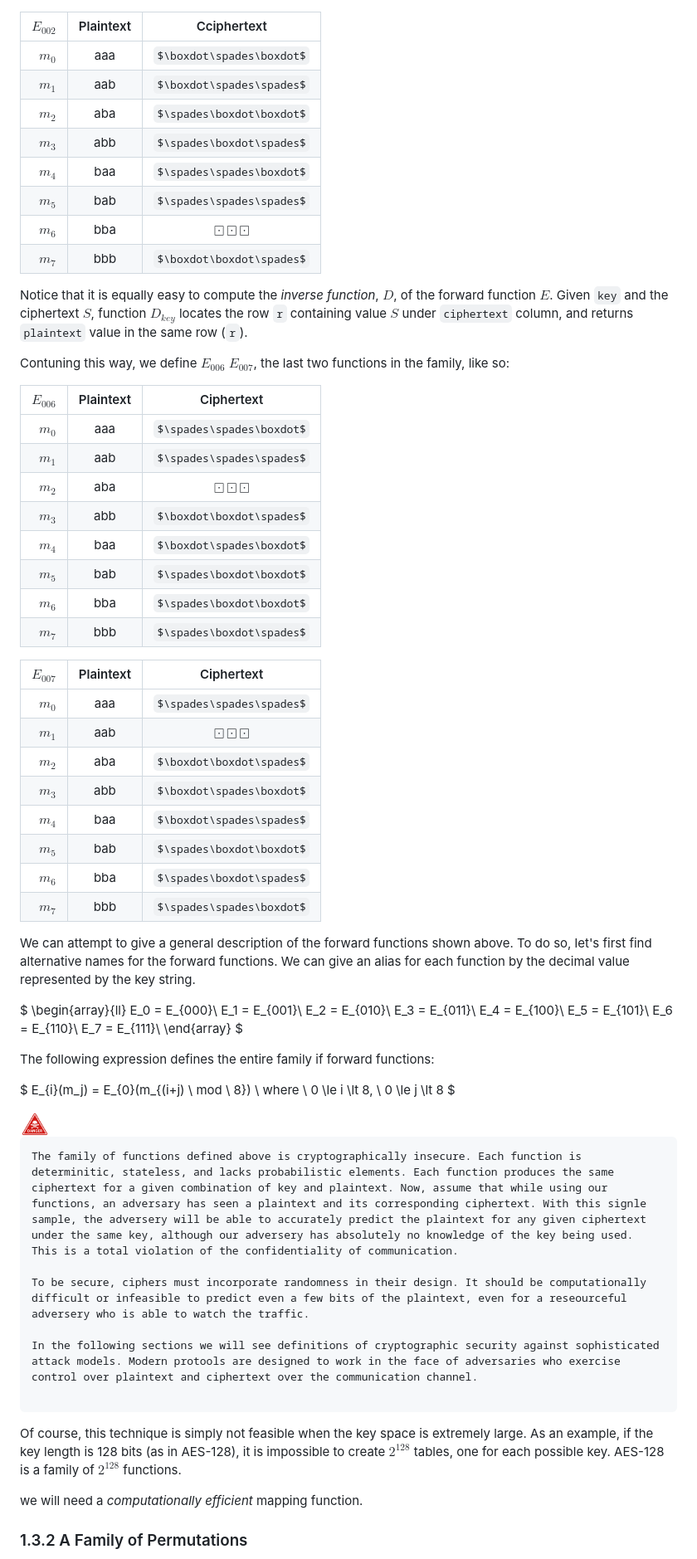
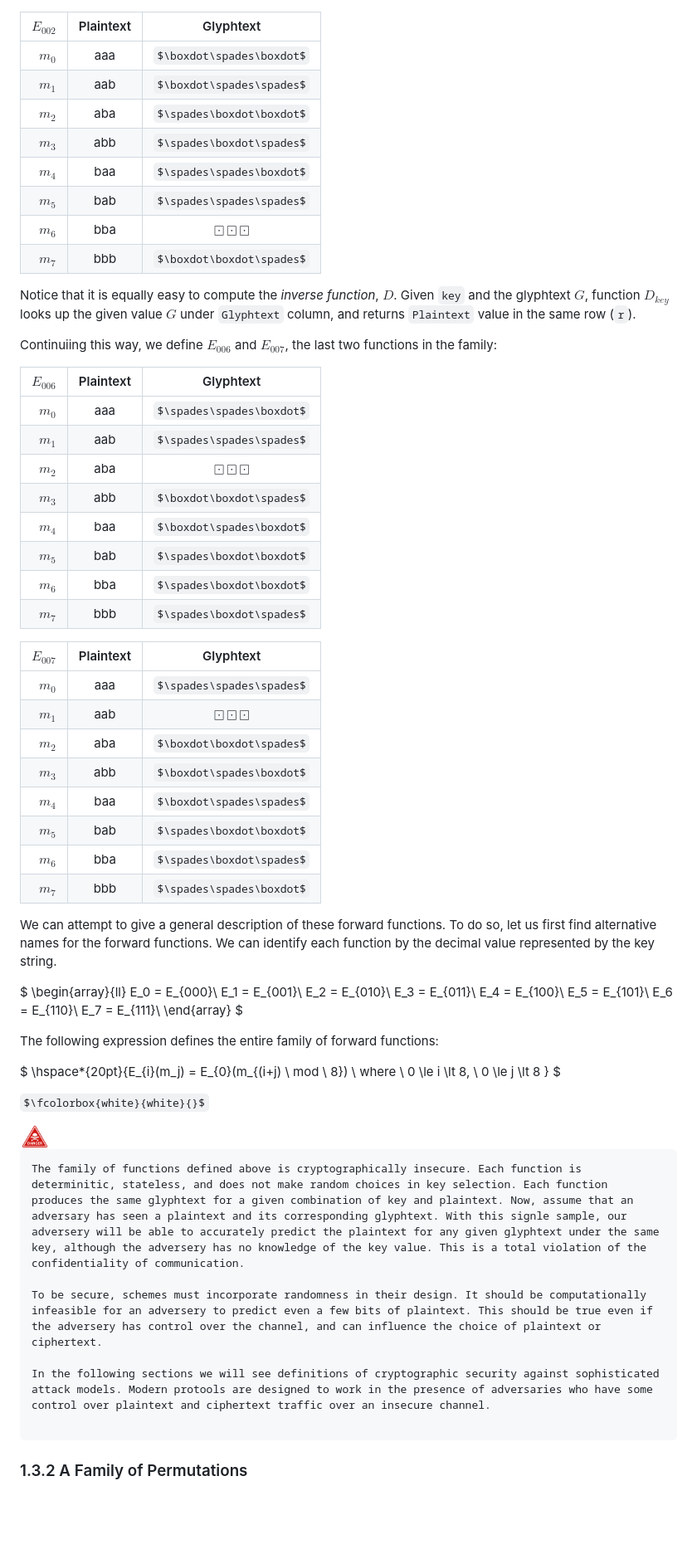
Before and after one commit to DeviPrasad/tls13c, a Markdown page: book/part-01.md, the part around the change printed below. Shown: that part at 83% size. GitHub-like rendering; some formulas as TeX source; blank space fills up the shorter version.

````diff
--- a/book/part-01.md
+++ b/book/part-01.md
@@ -117,7 +182,7 @@ Coming back to our example, let's define a table per function. In other words, w
 
 
 
-| $E_{002}$ | Plaintext |       Cciphertext        |
+| $E_{002}$ | Plaintext |       Glyphtext         |
 |    ----:  | :--------:| :---------------------: |
 |    $m_0$  | aaa       | $\boxdot\spades\boxdot$ |
 |    $m_1$  | aab       | $\boxdot\spades\spades$ |
@@ -129,11 +194,11 @@ Coming back to our example, let's define a table per function. In other words, w
 |    $m_7$  | bbb       | $\boxdot\boxdot\spades$ |
 
 
-Notice that it is equally easy to compute the *inverse function*, $D$, of the forward function $E$. Given `key` and the ciphertext $S$, function $D_{key}$ locates the row `r` containing value $S$ under `ciphertext` column, and returns `plaintext` value in the same row (`r`).
+Notice that it is equally easy to compute the *inverse function*, $D$. Given `key` and the glyphtext $G$, function $D_{key}$ looks up the given value $G$ under `Glyphtext` column, and returns `Plaintext` value in the same row (`r`).
 
-Contuning this way, we define $E_{006}$ $E_{007}$, the last two functions in the family, like so:
+Continuiing this way, we define $E_{006}$ and $E_{007}$, the last two functions in the family:
 
-| $E_{006}$ | Plaintext |       Ciphertext        |
+| $E_{006}$ | Plaintext |       Glyphtext         |
 |    ----:  | :--------:| :---------------------: |
 |    $m_0$  | aaa       | $\spades\spades\boxdot$ |
 |    $m_1$  | aab       | $\spades\spades\spades$ |
@@ -146,7 +211,7 @@ Contuning this way, we define $E_{006}$ $E_{007}$, the last two functions in the
 
 
 
-| $E_{007}$ |  Plaintext  |     Ciphertext          |
+| $E_{007}$ |  Plaintext  |     Glyphtext           |
 |    ----:  | :----------:| :---------------------: |
 |    $m_0$  | aaa         | $\spades\spades\spades$ |
 |    $m_1$  | aab         | $\boxdot\boxdot\boxdot$ |
@@ -158,7 +223,7 @@ Contuning this way, we define $E_{006}$ $E_{007}$, the last two functions in the
 |    $m_7$  | bbb         | $\spades\spades\boxdot$ |
 
 
-We can attempt to give a general description of the forward functions shown above. To do so, let's first find alternative names for the forward functions. We can give an alias for each function by the decimal value represented by the key string.
+We can attempt to give a general description of these forward functions. To do so, let us first find alternative names for the forward functions. We can identify each function by the decimal value represented by the key string.
 
 $
     \begin{array}{ll}
@@ -173,28 +238,26 @@ $
     \end{array}
 $
 
-The following expression defines the entire family if forward functions:
+The following expression defines the entire family of forward functions:
 
 $
-    E_{i}(m_j) = E_{0}(m_{(i+j) \ mod \ 8}) \ where \ 0 \le i \lt 8, \ 0 \le j \lt 8
+    \hspace*{20pt}{E_{i}(m_j) = E_{0}(m_{(i+j) \ mod \ 8}) \ where \ 0 \le i \lt 8, \ 0 \le j \lt 8 }
 $
 
+$\fcolorbox{white}{white}{}$
 
 
 <div style="text-align: right;"><img src="./images/hazard.jpg" width="36" height="36"/></div>
 
 ```
-The family of functions defined above is cryptographically insecure. Each function is determinitic, stateless, and lacks probabilistic elements. Each function produces the same ciphertext for a given combination of key and plaintext. Now, assume that while using our functions, an adversary has seen a plaintext and its corresponding ciphertext. With this signle sample, the adversery will be able to accurately predict the plaintext for any given ciphertext under the same key, although our adversery has absolutely no knowledge of the key being used. This is a total violation of the confidentiality of communication.
+The family of functions defined above is cryptographically insecure. Each function is determinitic, stateless, and does not make random choices in key selection. Each function produces the same glyphtext for a given combination of key and plaintext. Now, assume that an adversary has seen a plaintext and its corresponding glyphtext. With this signle sample, our adversery will be able to accurately predict the plaintext for any given glyphtext under the same key, although the adversery has no knowledge of the key value. This is a total violation of the confidentiality of communication.
 
-To be secure, ciphers must incorporate randomness in their design. It should be computationally difficult or infeasible to predict even a few bits of the plaintext, even for a reseourceful adversery who is able to watch the traffic.
+To be secure, schemes must incorporate randomness in their design. It should be computationally infeasible for an adversery to predict even a few bits of plaintext. This should be true even if the adversery has control over the channel, and can influence the choice of plaintext or ciphertext.
 
-In the following sections we will see definitions of cryptographic security against sophisticated attack models. Modern protools are designed to work in the face of adversaries who exercise control over plaintext and ciphertext over the communication channel.
+In the following sections we will see definitions of cryptographic security against sophisticated attack models. Modern protools are designed to work in the presence of adversaries who have some control over plaintext and ciphertext traffic over an insecure channel.
 
 ```
 
-Of course, this technique is simply not feasible when the key space is extremely large. As an example, if the key length is 128 bits (as in AES-128), it is impossible to create $2^{128}$ tables, one for each possible key. AES-128 is a family of $2^{128}$ functions.
-
-we will need a *computationally efficient* mapping function.
 
 ### 1.3.2 A Family of Permutations
 
````
Also changed, not shown: other parts of book/part-01.md (+111 -14 lines).
